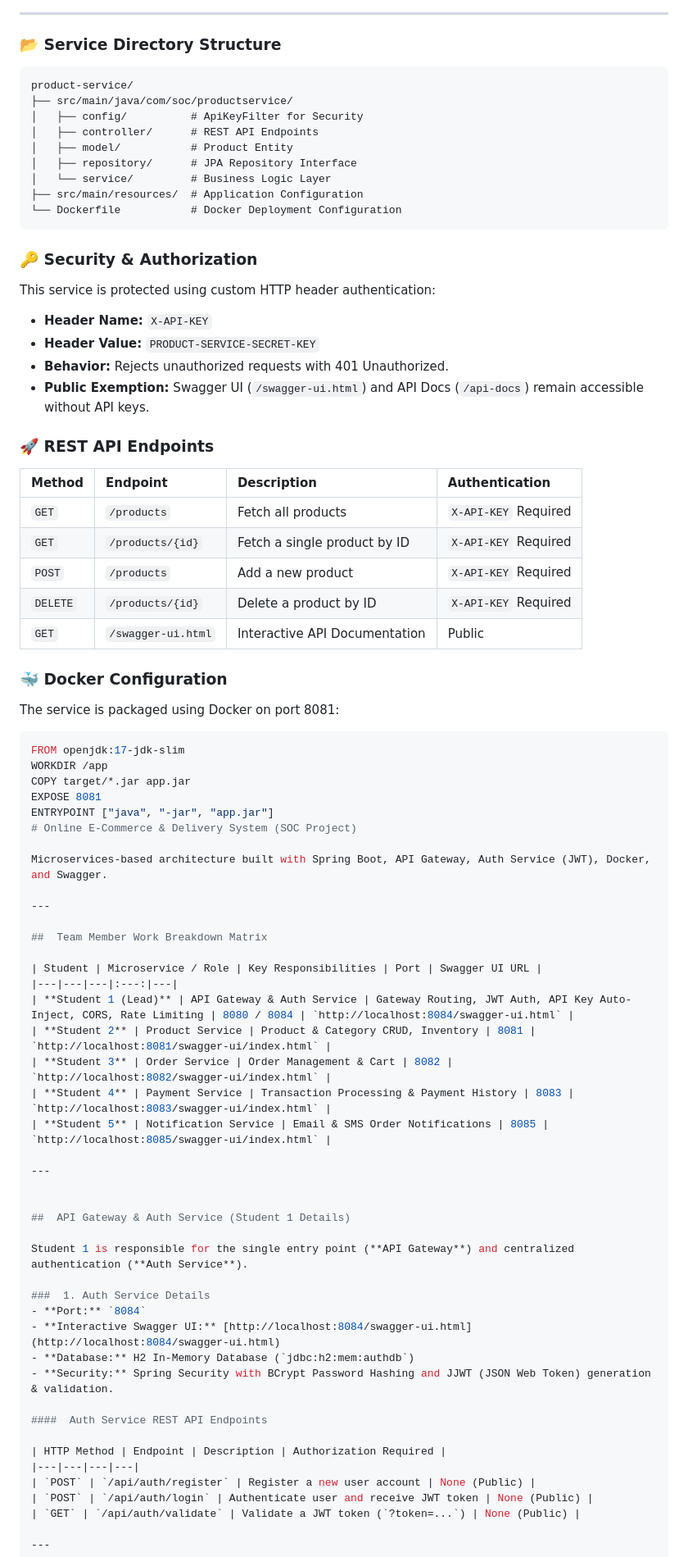
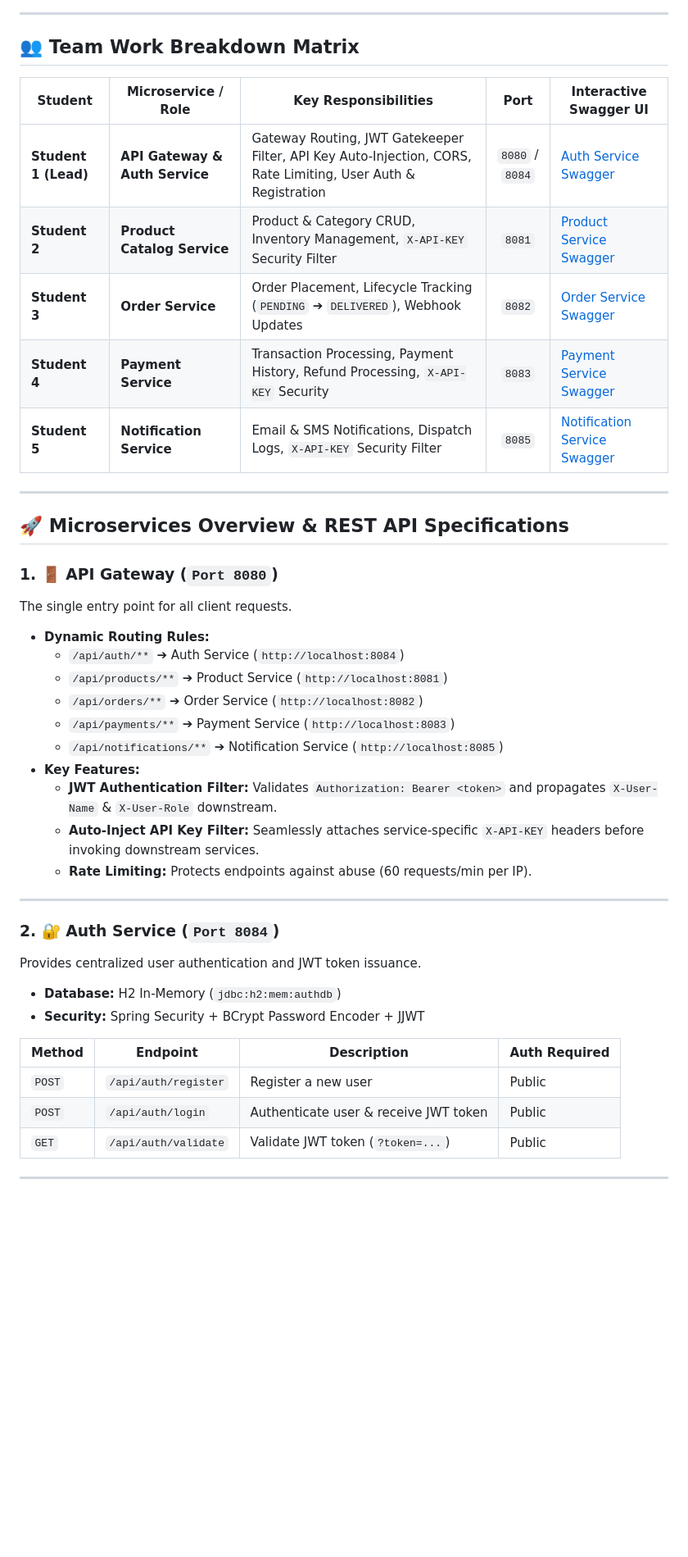
Before and after one commit to mrawfulshadow/SOC_project, a Markdown page: README.md, the part around one of its changes. Shown at 82% size. Drawn GitHub-style; blank space fills up the shorter version.

Commit message:
docs: update README with smart microservices documentation

````diff
--- a/README.md
+++ b/README.md
@@ -18,81 +41,45 @@ The **Product Catalog Service** is an independent microservice responsible for m
 
 ---
 
-### 📂 Service Directory Structure
-```text
-product-service/
-├── src/main/java/com/soc/productservice/
-│   ├── config/          # ApiKeyFilter for Security
-│   ├── controller/      # REST API Endpoints
-│   ├── model/           # Product Entity
-│   ├── repository/      # JPA Repository Interface
-│   └── service/         # Business Logic Layer
-├── src/main/resources/  # Application Configuration
-└── Dockerfile           # Docker Deployment Configuration
-```
+## 👥 Team Work Breakdown Matrix
 
-### 🔑 Security & Authorization
-This service is protected using custom HTTP header authentication:
-* **Header Name:** `X-API-KEY`
-* **Header Value:** `PRODUCT-SERVICE-SECRET-KEY`
-* **Behavior:** Rejects unauthorized requests with 401 Unauthorized.
-* **Public Exemption:** Swagger UI (`/swagger-ui.html`) and API Docs (`/api-docs`) remain accessible without API keys.
-
-### 🚀 REST API Endpoints
-
-| Method | Endpoint | Description | Authentication |
-| :--- | :--- | :--- | :--- |
-| `GET` | `/products` | Fetch all products | `X-API-KEY` Required |
-| `GET` | `/products/{id}` | Fetch a single product by ID | `X-API-KEY` Required |
-| `POST` | `/products` | Add a new product | `X-API-KEY` Required |
-| `DELETE` | `/products/{id}` | Delete a product by ID | `X-API-KEY` Required |
-| `GET` | `/swagger-ui.html` | Interactive API Documentation | Public |
-
-### 🐳 Docker Configuration
-The service is packaged using Docker on port 8081:
-
-```dockerfile
-FROM openjdk:17-jdk-slim
-WORKDIR /app
-COPY target/*.jar app.jar
-EXPOSE 8081
-ENTRYPOINT ["java", "-jar", "app.jar"]
-# Online E-Commerce & Delivery System (SOC Project)
-
-Microservices-based architecture built with Spring Boot, API Gateway, Auth Service (JWT), Docker, and Swagger.
+| Student | Microservice / Role | Key Responsibilities | Port | Interactive Swagger UI |
+|---|---|---|:---:|---|
+| **Student 1 (Lead)** | **API Gateway & Auth Service** | Gateway Routing, JWT Gatekeeper Filter, API Key Auto-Injection, CORS, Rate Limiting, User Auth & Registration | `8080` / `8084` | [Auth Service Swagger](http://localhost:8084/swagger-ui.html) |
+| **Student 2** | **Product Catalog Service** | Product & Category CRUD, Inventory Management, `X-API-KEY` Security Filter | `8081` | [Product Service Swagger](http://localhost:8081/swagger-ui.html) |
+| **Student 3** | **Order Service** | Order Placement, Lifecycle Tracking (`PENDING` ➔ `DELIVERED`), Webhook Updates | `8082` | [Order Service Swagger](http://localhost:8082/swagger-ui.html) |
+| **Student 4** | **Payment Service** | Transaction Processing, Payment History, Refund Processing, `X-API-KEY` Security | `8083` | [Payment Service Swagger](http://localhost:8083/swagger-ui/index.html) |
+| **Student 5** | **Notification Service** | Email & SMS Notifications, Dispatch Logs, `X-API-KEY` Security Filter | `8085` | [Notification Service Swagger](http://localhost:8085/swagger-ui/index.html) |
 
 ---
 
-##  Team Member Work Breakdown Matrix
+## 🚀 Microservices Overview & REST API Specifications
 
-| Student | Microservice / Role | Key Responsibilities | Port | Swagger UI URL |
-|---|---|---|:---:|---|
-| **Student 1 (Lead)** | API Gateway & Auth Service | Gateway Routing, JWT Auth, API Key Auto-Inject, CORS, Rate Limiting | 8080 / 8084 | `http://localhost:8084/swagger-ui.html` |
-| **Student 2** | Product Service | Product & Category CRUD, Inventory | 8081 | `http://localhost:8081/swagger-ui/index.html` |
-| **Student 3** | Order Service | Order Management & Cart | 8082 | `http://localhost:8082/swagger-ui/index.html` |
-| **Student 4** | Payment Service | Transaction Processing & Payment History | 8083 | `http://localhost:8083/swagger-ui/index.html` |
-| **Student 5** | Notification Service | Email & SMS Order Notifications | 8085 | `http://localhost:8085/swagger-ui/index.html` |
+### 1. 🚪 API Gateway (`Port 8080`)
+The single entry point for all client requests.
+- **Dynamic Routing Rules:**
+  - `/api/auth/**` ➔ Auth Service (`http://localhost:8084`)
+  - `/api/products/**` ➔ Product Service (`http://localhost:8081`)
+  - `/api/orders/**` ➔ Order Service (`http://localhost:8082`)
+  - `/api/payments/**` ➔ Payment Service (`http://localhost:8083`)
+  - `/api/notifications/**` ➔ Notification Service (`http://localhost:8085`)
+- **Key Features:**
+  - **JWT Authentication Filter:** Validates `Authorization: Bearer <token>` and propagates `X-User-Name` & `X-User-Role` downstream.
+  - **Auto-Inject API Key Filter:** Seamlessly attaches service-specific `X-API-KEY` headers before invoking downstream services.
+  - **Rate Limiting:** Protects endpoints against abuse (60 requests/min per IP).
 
 ---
 
+### 2. 🔐 Auth Service (`Port 8084`)
+Provides centralized user authentication and JWT token issuance.
+- **Database:** H2 In-Memory (`jdbc:h2:mem:authdb`)
+- **Security:** Spring Security + BCrypt Password Encoder + JJWT
 
-##  API Gateway & Auth Service (Student 1 Details)
-
-Student 1 is responsible for the single entry point (**API Gateway**) and centralized authentication (**Auth Service**).
-
-###  1. Auth Service Details
-- **Port:** `8084`
-- **Interactive Swagger UI:** [http://localhost:8084/swagger-ui.html](http://localhost:8084/swagger-ui.html)
-- **Database:** H2 In-Memory Database (`jdbc:h2:mem:authdb`)
-- **Security:** Spring Security with BCrypt Password Hashing and JJWT (JSON Web Token) generation & validation.
-
-####  Auth Service REST API Endpoints
-
-| HTTP Method | Endpoint | Description | Authorization Required |
+| Method | Endpoint | Description | Auth Required |
 |---|---|---|---|
-| `POST` | `/api/auth/register` | Register a new user account | None (Public) |
-| `POST` | `/api/auth/login` | Authenticate user and receive JWT token | None (Public) |
-| `GET` | `/api/auth/validate` | Validate a JWT token (`?token=...`) | None (Public) |
+| `POST` | `/api/auth/register` | Register a new user | Public |
+| `POST` | `/api/auth/login` | Authenticate user & receive JWT token | Public |
+| `GET` | `/api/auth/validate` | Validate JWT token (`?token=...`) | Public |
 
 ---
 
````
Also changed, not shown: other parts of README.md (+120 -125 lines).
